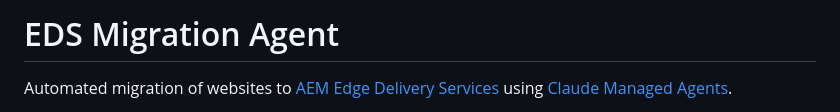
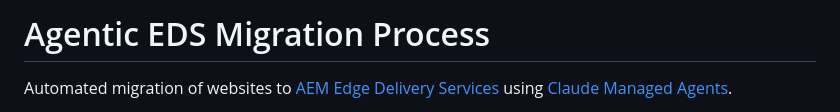
Before and after one commit to manuel-vara/eds-migration, a Markdown page: README.md, the part around the change. GitHub-like rendering.

Commit message:
better name

```diff
--- a/README.md
+++ b/README.md
@@ -1,4 +1,4 @@
-# EDS Migration Agent
+# Agentic EDS Migration Process
 
 Automated migration of websites to [AEM Edge Delivery Services](https://www.aem.live/) using [Claude Managed Agents](https://platform.claude.com/docs/en/managed-agents/overview).
 
```
